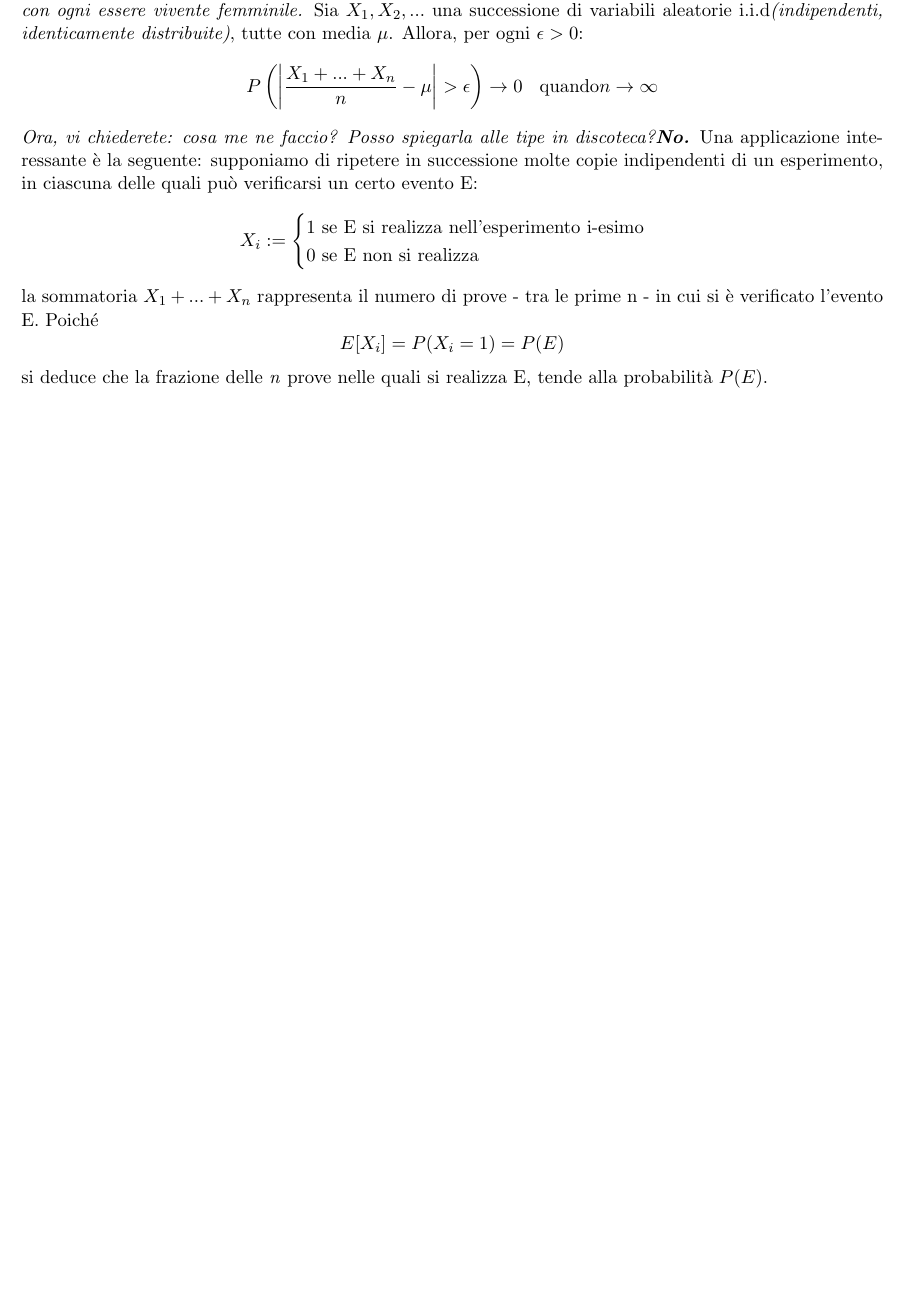
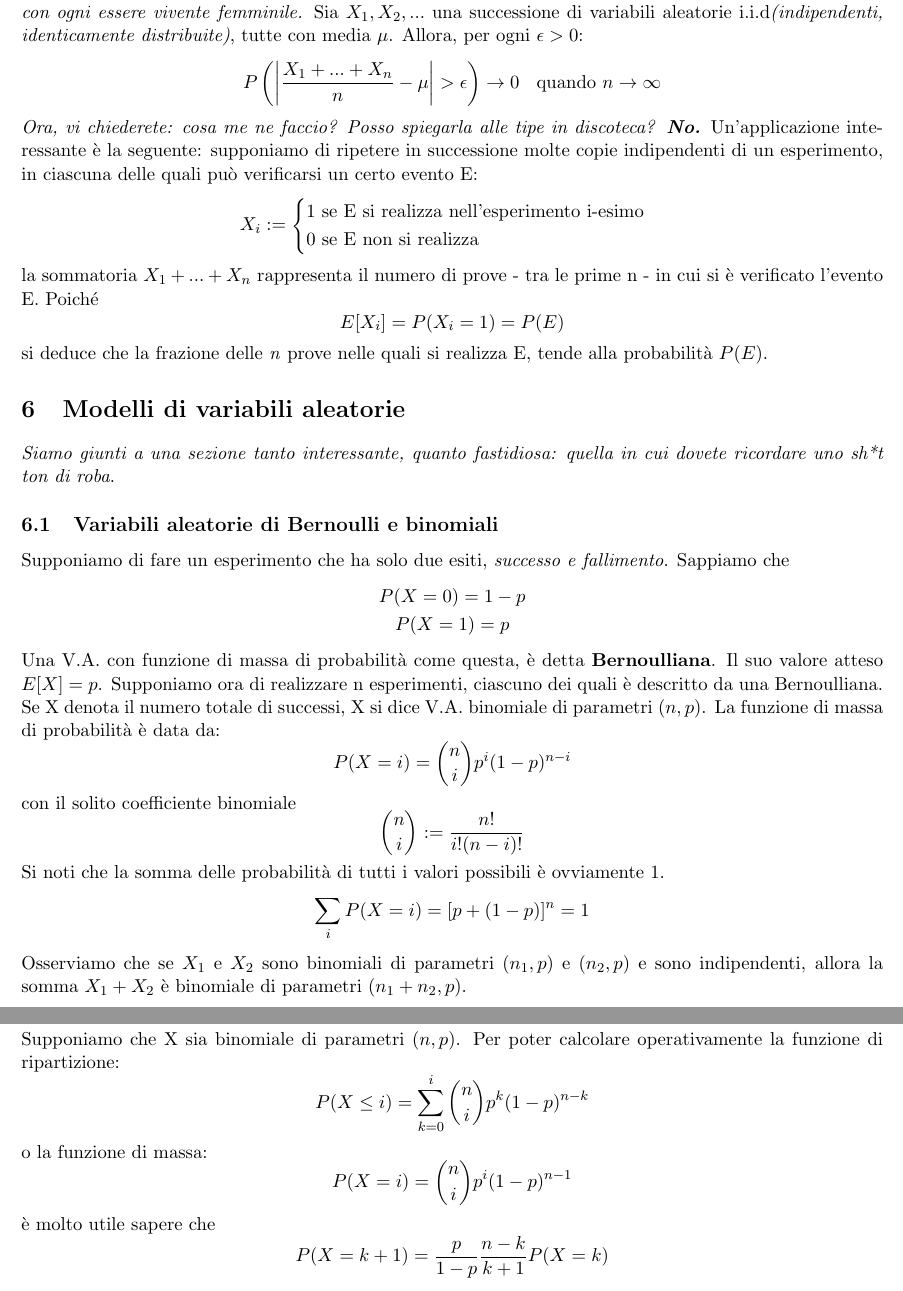
Before and after one commit to montali/analisideidati, a LaTeX document (add.tex): part of page 10 of 10 before the commit and two parts of pages 10 and 11 of 11 after it, the two joined at a grey line, cut so that both start at the same text, the shorter picture padded with empty space. Compiled offline with pdfLaTeX.

Commit message:
Arrivato alle binomiali. mecojoni

```diff
--- a/add.tex
+++ b/add.tex
@@ -338,9 +338,9 @@ Come corollario, ricaviamo la disuguaglianza di Chebyshev: data una V.A. X con m
 \end{displaymath}
 Otteniamo infine la \textbf{legge debole dei grandi numeri}. \textit{No, non quella con cui giustificate il vostro provarci con ogni essere vivente femminile.} Sia $X_1,X_2,...$ una successione di variabili aleatorie i.i.d\textit{(indipendenti, identicamente distribuite)}, tutte con media $\mu$. Allora, per ogni $\epsilon >0$:
 \begin{displaymath}
-    P\left(\left|\frac{X_1+...+X_n}{n} - \mu\right|>\epsilon \right)\rightarrow0\hspace{10px}\mbox{quando}n\rightarrow\infty
+    P\left(\left|\frac{X_1+...+X_n}{n} - \mu\right|>\epsilon \right)\rightarrow0\hspace{10px}\mbox{quando }n\rightarrow\infty
 \end{displaymath}
-\textit{Ora, vi chiederete: cosa me ne faccio? Posso spiegarla alle tipe in discoteca?\textbf{No.}} Una applicazione interessante è la seguente: supponiamo di ripetere in successione molte copie indipendenti di un esperimento, in ciascuna delle quali può verificarsi un certo evento E:
+\textit{Ora, vi chiederete: cosa me ne faccio? Posso spiegarla alle tipe in discoteca?\textbf{ No.}} Un'applicazione interessante è la seguente: supponiamo di ripetere in successione molte copie indipendenti di un esperimento, in ciascuna delle quali può verificarsi un certo evento E:
 \begin{displaymath}
     X_i:=
     \begin{cases}
@@ -353,4 +353,39 @@ la sommatoria $X_1+...+X_n$ rappresenta il numero di prove - tra le prime n - in
     E[X_i]=P(X_i=1)=P(E)
 \end{displaymath}
 si deduce che la frazione delle \textit{n} prove nelle quali si realizza E, tende alla probabilità $P(E)$.
+\section{Modelli di variabili aleatorie}
+\textit{Siamo giunti a una sezione tanto interessante, quanto fastidiosa: quella in cui dovete ricordare uno sh*t ton di roba}.
+\subsection{Variabili aleatorie di Bernoulli e binomiali}
+Supponiamo di fare un esperimento che ha solo due esiti, \textit{successo e fallimento}. Sappiamo che
+\begin{gather*}
+    P(X=0)=1-p\\
+    P(X=1)=p
+\end{gather*}
+Una V.A. con funzione di massa di probabilità come questa, è detta \textbf{Bernoulliana}. Il suo valore atteso $E[X] = p$.
+Supponiamo ora di realizzare n esperimenti, ciascuno dei quali è descritto da una Bernoulliana. Se X denota il numero totale di successi, X si dice V.A. binomiale di parametri $(n,p)$. La funzione di massa di probabilità è data da:
+\begin{displaymath}
+    P(X=i)={n \choose i} p^i(1-p)^{n-i}
+\end{displaymath}
+con il solito coefficiente binomiale
+\begin{displaymath}
+    {n \choose i} := \frac{n!}{i!(n-i)!}
+\end{displaymath}
+Si noti che la somma delle probabilità di tutti i valori possibili è ovviamente 1.
+\begin{displaymath}
+    \sum_iP(X=i)=[p+(1-p)]^n=1
+\end{displaymath}
+Osserviamo che se $X_1$ e $X_2$ sono binomiali di parametri $(n_1,p)$ e $(n_2,p)$ e sono indipendenti, allora la somma $X_1+X_2$ è binomiale di parametri $(n_1+n_2,p)$.
+\subsubsection{Calcolo esplicito della distribuzione binomiale}
+Supponiamo che X sia binomiale di parametri $(n,p)$. Per poter calcolare operativamente la funzione di ripartizione:
+\begin{displaymath}
+    P(X\le i) = \sum_{k=0}^i {n \choose i} p^k (1-p)^{n-k}
+\end{displaymath}
+o la funzione di massa:
+\begin{displaymath}
+    P(X=i) = {n \choose i} p^i(1-p)^{n-1}
+\end{displaymath}
+è molto utile sapere che
+\begin{displaymath}
+    P(X=k+1)=\frac{p}{1-p}\frac{n-k}{k+1}P(X=k)
+\end{displaymath}
 \end{document}
```
Also changed, not shown: add.pdf.
